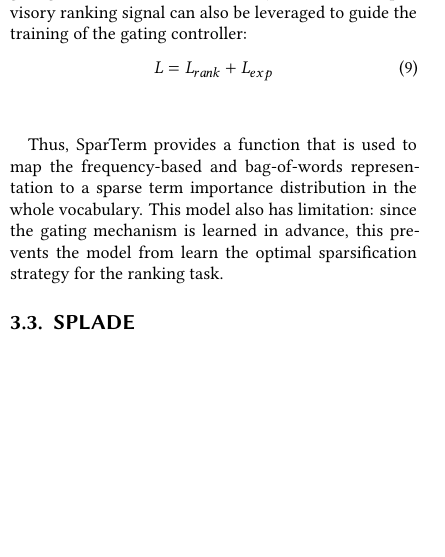
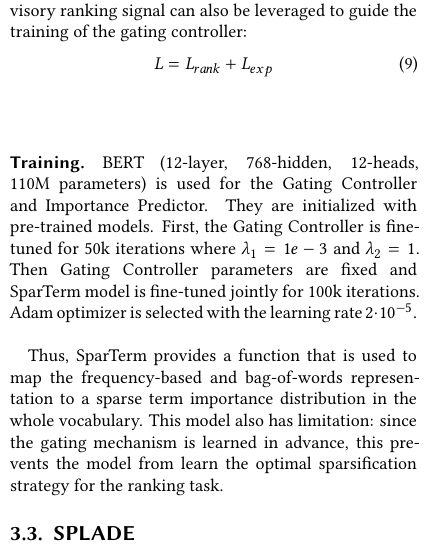
Before and after one commit to DobryninVyacheslav/review-article, a LaTeX document (src/article.tex): part of one column of page 4 of 7, cut so that both start at the same text, the shorter picture padded with empty space. Compiled offline with XeLaTeX; a LaTeX package or settings file that is missing is left out.

Commit message:
Add training paragraph for SparTerm.

```diff
--- a/src/article.tex
+++ b/src/article.tex
@@ -375,6 +375,16 @@
         L = L_{rank} + L_{exp}
     \end{equation}\\
 
+    \paragraph{Training.}
+    BERT (12-layer, 768-hidden, 12-heads, 110M parameters) is used for the Gating Controller
+    and Importance Predictor.
+    They are initialized with pre-trained models.
+    First, the Gating Controller is fine-tuned for 50k iterations where
+    $\lambda_1 = 1e - 3$ and $\lambda_2 = 1$.
+    Then Gating Controller parameters are fixed and SparTerm model is fine-tuned jointly for 100k
+    iterations.
+    Adam optimizer is selected with the learning rate $2 \cdot 10^{-5}$.\\\par
+
     Thus, SparTerm provides a function that is used to map the frequency-based and bag-of-words
     representation to a sparse term importance distribution in the whole vocabulary.
     This model also has limitation: since the gating mechanism is learned in advance, this prevents
```
